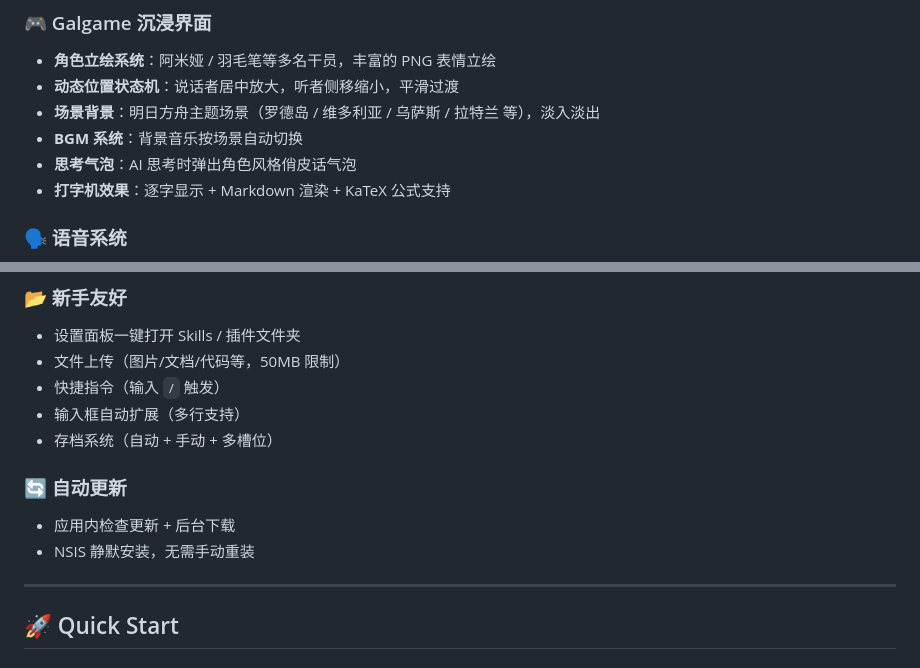
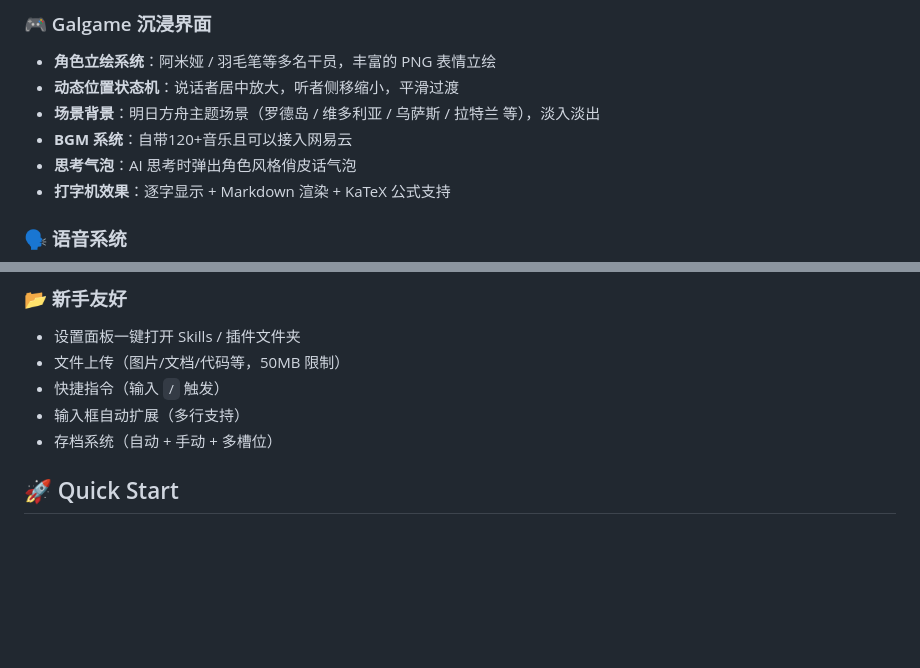
Before and after one commit to fypklanfanqie/-Arknightscode, a Markdown page: README.md, 2 parts joined by grey strips. Rendered like a GitHub page; blank space fills up the shorter version.

```diff
--- a/README.md
+++ b/README.md
@@ -21,7 +24,7 @@
 - **角色立绘系统**：阿米娅 / 羽毛笔等多名干员，丰富的 PNG 表情立绘
 - **动态位置状态机**：说话者居中放大，听者侧移缩小，平滑过渡
 - **场景背景**：明日方舟主题场景（罗德岛 / 维多利亚 / 乌萨斯 / 拉特兰 等），淡入淡出
-- **BGM 系统**：背景音乐按场景自动切换
+- **BGM 系统**：自带120+音乐且可以接入网易云
 - **思考气泡**：AI 思考时弹出角色风格俏皮话气泡
 - **打字机效果**：逐字显示 + Markdown 渲染 + KaTeX 公式支持
 
@@ -50,11 +53,8 @@
 - 输入框自动扩展（多行支持）
 - 存档系统（自动 + 手动 + 多槽位）
 
-### 🔄 自动更新
-- 应用内检查更新 + 后台下载
-- NSIS 静默安装，无需手动重装
 
----
+
 
 ## 🚀 Quick Start
 
```
Also changed, not shown: other parts of README.md (+3 -0 lines).
